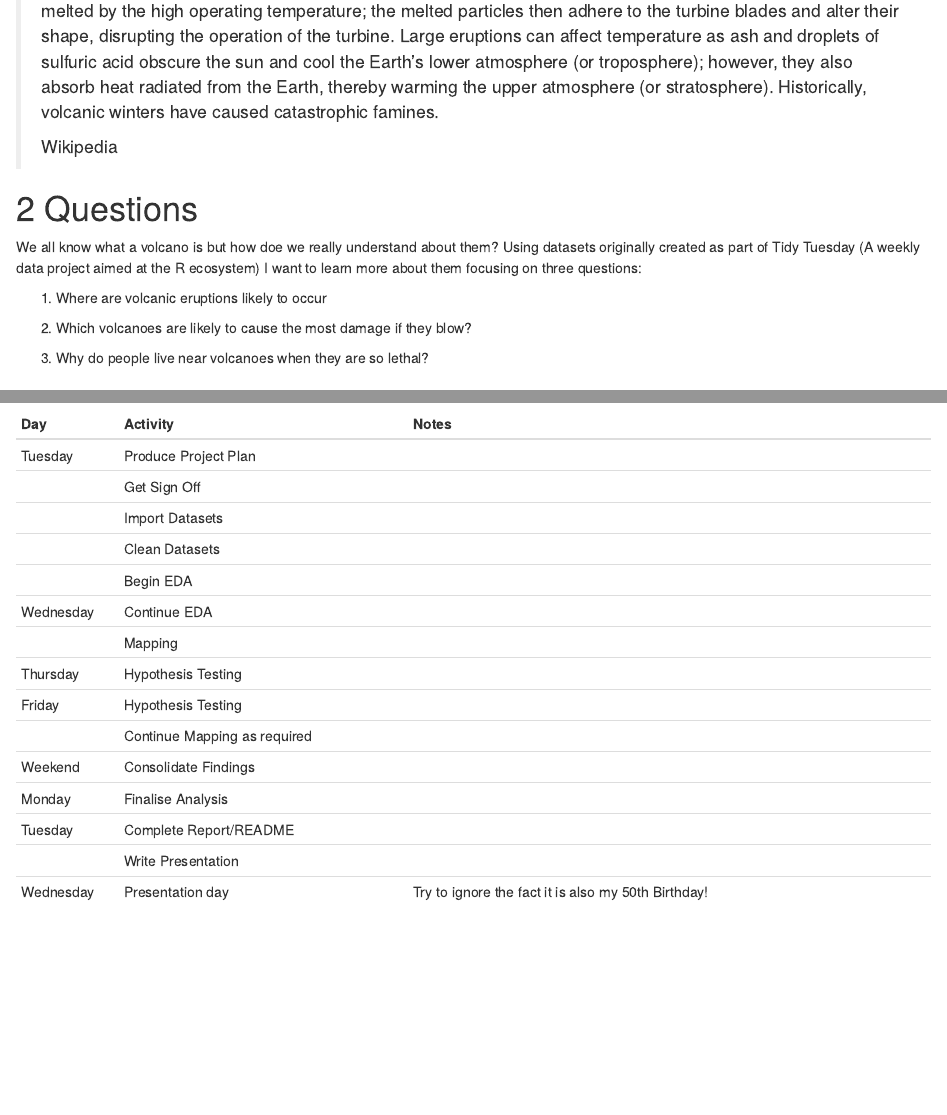
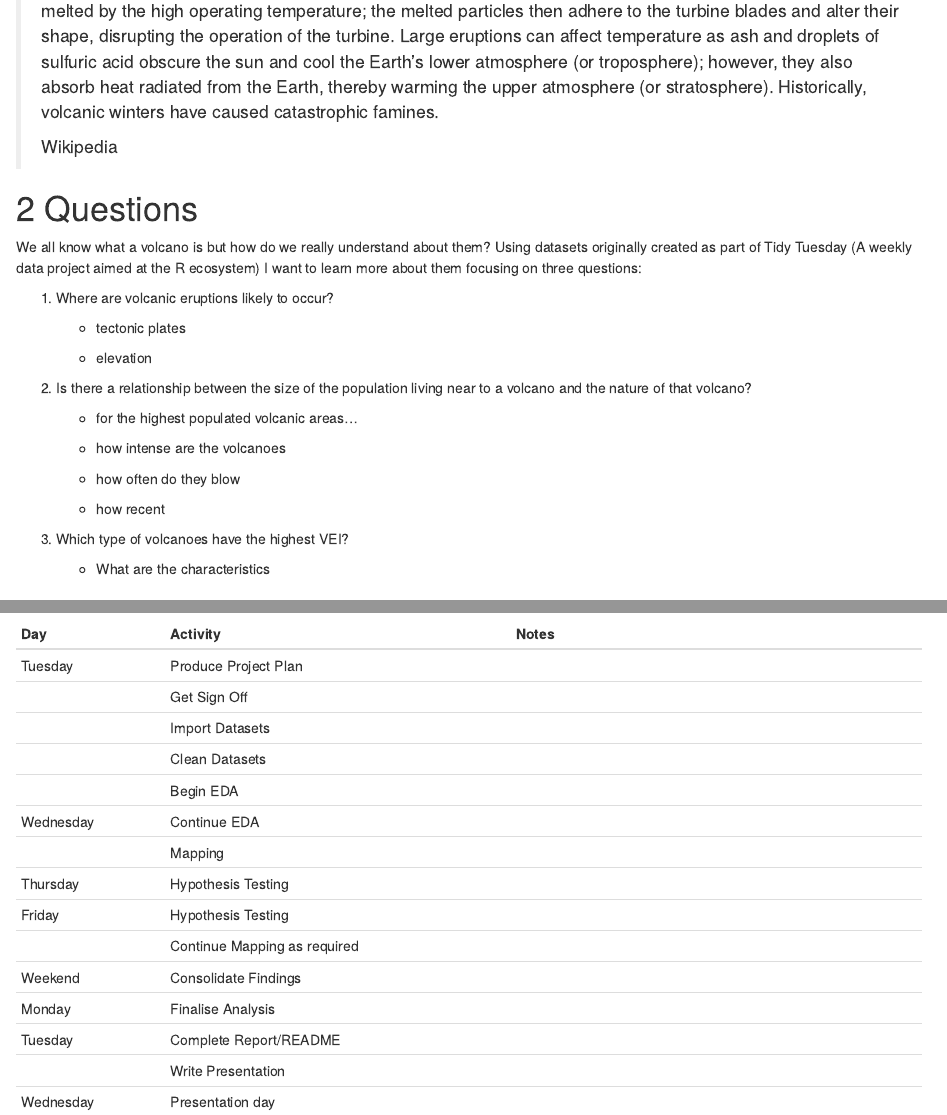
Before and after one commit to LucyBurns/Volcanoes, an R Markdown document (outputs/plan.Rmd): the page in a window 1100 px wide, from 340 px down, and a second part further down, joined at a grey line. Rendered offline with R 4.5, knitr and Pandoc, with nearby package versions.

Commit message:
Plan update

```diff
--- a/outputs/plan.Rmd
+++ b/outputs/plan.Rmd
@@ -17,13 +17,27 @@ output:
 
 # Questions
 
-We all know what a volcano is but how doe we really understand about them? Using datasets originally created as part of Tidy Tuesday (A weekly data project aimed at the R ecosystem) I want to learn more about them focusing on three questions:
+We all know what a volcano is but how do we really understand about them? Using datasets originally created as part of Tidy Tuesday (A weekly data project aimed at the R ecosystem) I want to learn more about them focusing on three questions:
 
-1.  Where are volcanic eruptions likely to occur
+1.  Where are volcanic eruptions likely to occur?
 
-2.  Which volcanoes are likely to cause the most damage if they blow?
+    -   tectonic plates
 
-3.  Why do people live near volcanoes when they are so lethal?
+    -   elevation
+
+2.  Is there a relationship between the size of the population living near to a volcano and the nature of that volcano?
+
+    -   for the highest populated volcanic areas...
+
+    -   how intense are the volcanoes
+
+    -   how often do they blow
+
+    -   how recent
+
+3.  Which type of volcanoes have the highest VEI?
+
+    -   What are the characteristics
 
 # Method
 
@@ -43,20 +57,36 @@ We all know what a volcano is but how doe we really understand about them? Using
 
 # Project Plan
 
-| Day       | Activity                     | Notes                                               |
-|-----------|------------------------------|-----------------------------------------------------|
-| Tuesday   | Produce Project Plan         |                                                     |
-|           | Get Sign Off                 |                                                     |
-|           | Import Datasets              |                                                     |
-|           | Clean Datasets               |                                                     |
-|           | Begin EDA                    |                                                     |
-| Wednesday | Continue EDA                 |                                                     |
-|           | Mapping                      |                                                     |
-| Thursday  | Hypothesis Testing           |                                                     |
-| Friday    | Hypothesis Testing           |                                                     |
-|           | Continue Mapping as required |                                                     |
-| Weekend   | Consolidate Findings         |                                                     |
-| Monday    | Finalise Analysis            |                                                     |
-| Tuesday   | Complete Report/README       |                                                     |
-|           | Write Presentation           |                                                     |
-| Wednesday | Presentation day             | Try to ignore the fact it is also my 50th Birthday! |
++-------------+------------------------------+------------------------------------+
+| Day         | Activity                     | Notes                              |
++=============+==============================+====================================+
+| Tuesday     | Produce Project Plan         |                                    |
++-------------+------------------------------+------------------------------------+
+|             | Get Sign Off                 |                                    |
++-------------+------------------------------+------------------------------------+
+|             | Import Datasets              |                                    |
++-------------+------------------------------+------------------------------------+
+|             | Clean Datasets               |                                    |
++-------------+------------------------------+------------------------------------+
+|             | Begin EDA                    |                                    |
++-------------+------------------------------+------------------------------------+
+| Wednesday   | Continue EDA                 |                                    |
++-------------+------------------------------+------------------------------------+
+|             | Mapping                      |                                    |
++-------------+------------------------------+------------------------------------+
+| Thursday    | Hypothesis Testing           |                                    |
++-------------+------------------------------+------------------------------------+
+| Friday      | Hypothesis Testing           |                                    |
++-------------+------------------------------+------------------------------------+
+|             | Continue Mapping as required |                                    |
++-------------+------------------------------+------------------------------------+
+| Weekend     | Consolidate Findings         |                                    |
++-------------+------------------------------+------------------------------------+
+| Monday      | Finalise Analysis            |                                    |
++-------------+------------------------------+------------------------------------+
+| Tuesday     | Complete Report/README       |                                    |
++-------------+------------------------------+------------------------------------+
+|             | Write Presentation           |                                    |
++-------------+------------------------------+------------------------------------+
+| Wednesday   | Presentation day             |                                    |
++-------------+------------------------------+------------------------------------+
```
Also changed, not shown: scripts/01_initial_analysis.Rmd (+2 -2 lines).
